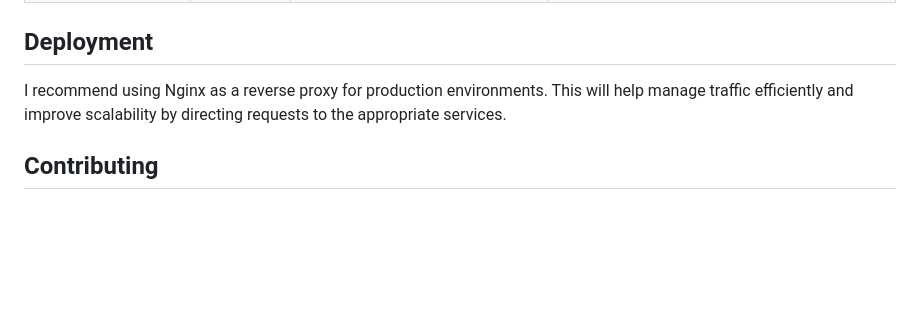
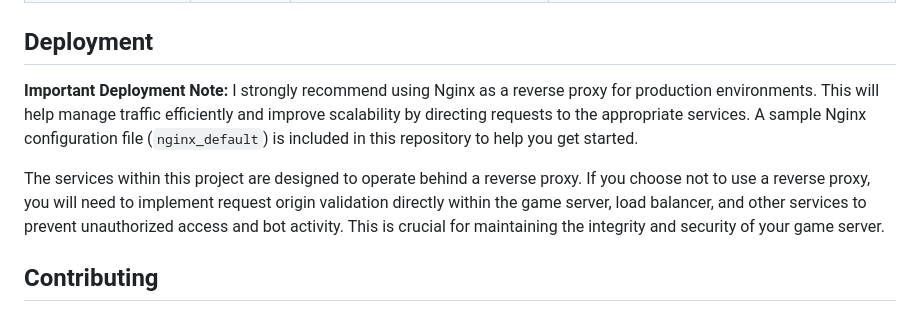
Before and after one commit to wheresmywaterr/blobl.io-2, a Markdown page: README.md, the part around the change. GitHub-like rendering; blank space fills up the shorter version.

```diff
--- a/README.md
+++ b/README.md
@@ -129,7 +129,9 @@ npm start
 
 ## Deployment
 
-I recommend using Nginx as a reverse proxy for production environments. This will help manage traffic efficiently and improve scalability by directing requests to the appropriate services.
+**Important Deployment Note:** I strongly recommend using Nginx as a reverse proxy for production environments. This will help manage traffic efficiently and improve scalability by directing requests to the appropriate services. A sample Nginx configuration file (`nginx_default`) is included in this repository to help you get started.
+
+The services within this project are designed to operate behind a reverse proxy. If you choose not to use a reverse proxy, you will need to implement request origin validation directly within the game server, load balancer, and other services to prevent unauthorized access and bot activity. This is crucial for maintaining the integrity and security of your game server.
 
 ## Contributing
 
```
